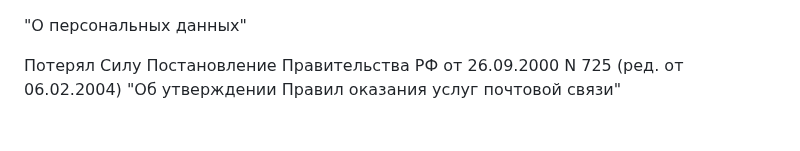
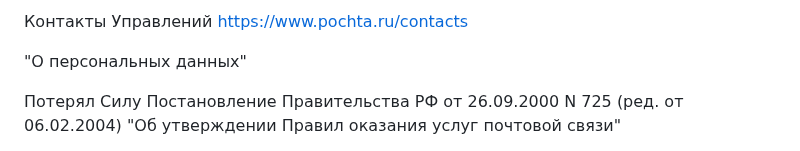
Before and after one commit to kalevalski/ugolovnoe-delo-modafinil, a Markdown page: [ПочтаРФ]/ReadMe.md, the part around the change. Rendered like a GitHub page.

```diff
--- a/[ПочтаРФ]/ReadMe.md
+++ b/[ПочтаРФ]/ReadMe.md
@@ -1,3 +1,6 @@
+Контакты Управлений https://www.pochta.ru/contacts
+
+
 "О персональных данных"
 
 Потерял Силу
```
